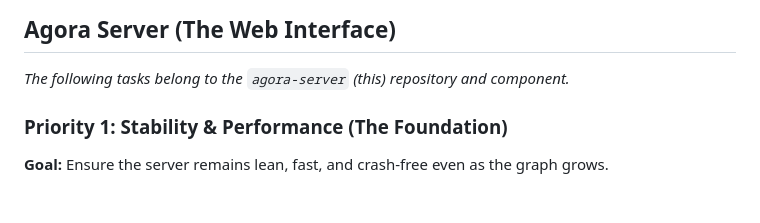
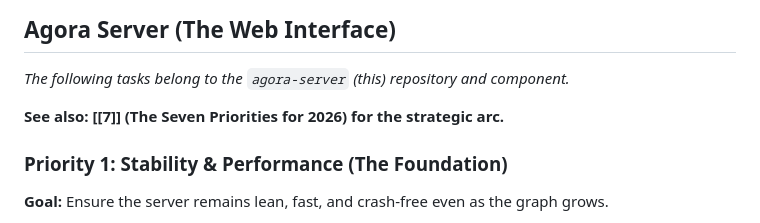
Before and after one commit to flancian/agora-server, a Markdown page: ROADMAP.md, the part around the change. Drawn GitHub-style; blank space fills up the shorter version.

Commit message:
docs: add 7.md (strategic priorities) and link from ROADMAP

```diff
--- a/ROADMAP.md
+++ b/ROADMAP.md
@@ -48,6 +48,8 @@ This hybrid approach provides the best of both worlds: the data users are active
 ## Agora Server (The Web Interface)
 
 *The following tasks belong to the `agora-server` (this) repository and component.*
+
+**See also: [[7]] (The Seven Priorities for 2026) for the strategic arc.**
 
 ### Priority 1: Stability & Performance (The Foundation)
 
```
Also changed, not shown: 7.md (added, +50 -0 lines).
